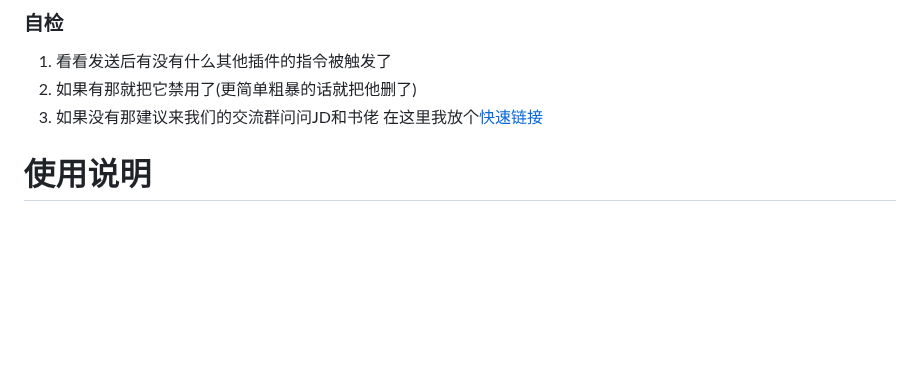
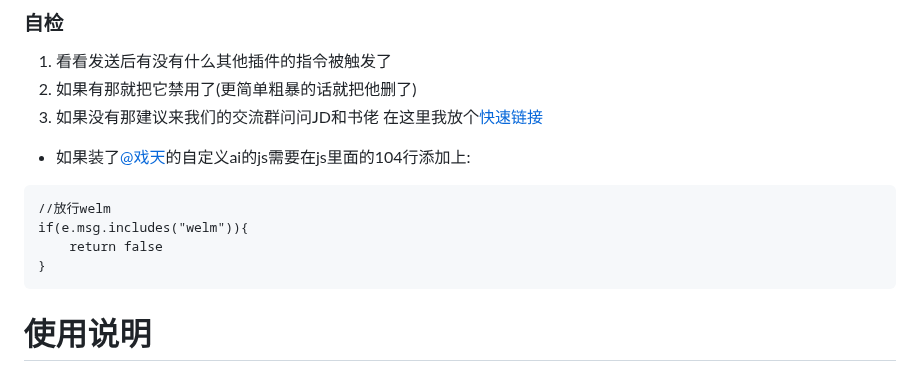
Before and after one commit to JD1433223/WeLM-plugin, a Markdown page: README.md, the part around the change. Drawn GitHub-style; blank space fills up the shorter version.

Commit message:
忘记加上了
Signed-off-by: 兰罗摩 <3584075812@qq.com>

````diff
--- a/README.md
+++ b/README.md
@@ -143,6 +143,13 @@ Token不可用：403
 1. 看看发送后有没有什么其他插件的指令被触发了
 2. 如果有那就把它禁用了(更简单粗暴的话就把他删了)
 3. 如果没有那建议来我们的交流群问问JD和书佬 在这里我放个[快速链接](#宣个群如果有未知的bug可以来这里反馈也可以把他当成交流群来用)
+* 如果装了[@戏天](../../../../XiTianGame)的自定义ai的js需要在js里面的104行添加上:
+```
+//放行welm
+if(e.msg.includes("welm")){
+	return false
+}
+```
 
 # 使用说明
 ## 个性问答
````
